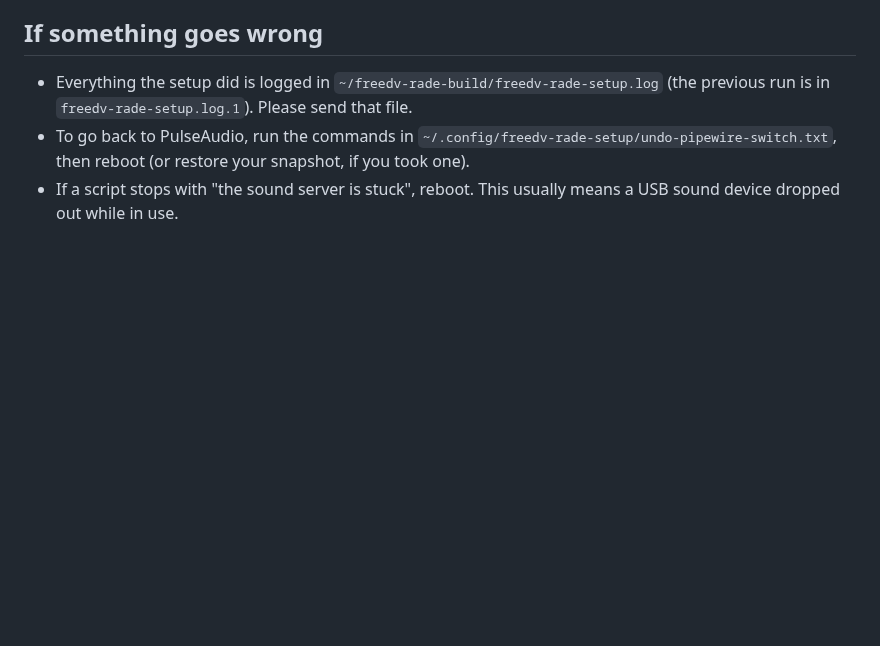
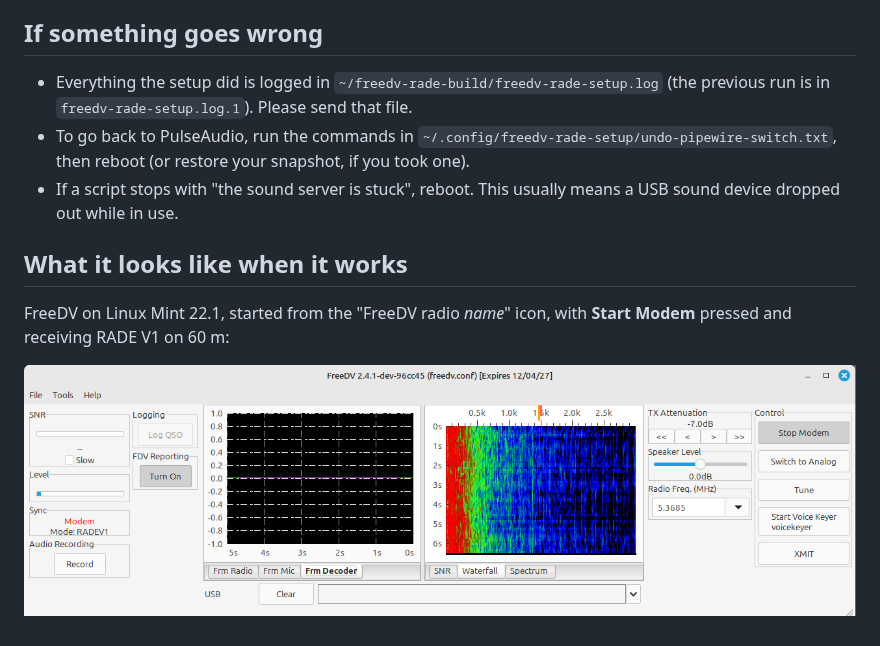
Before and after one commit to barjac/freedv-rade-build, a Markdown page: freedv-rade-setup.md, the part around the change. Drawn GitHub-style; pictures changed too: freedv_Mint-22.1_main.png (added); blank space fills up the shorter version.

Commit message:
freedv-rade-setup.md: screenshot of FreeDV running on Mint 22.1.
Cropped to the main window (the Reporter part of the original shows other
stations' names and locators).

Co-Authored-By: Claude Opus 5.5 <noreply@anthropic.com>

```diff
--- a/freedv-rade-setup.md
+++ b/freedv-rade-setup.md
@@ -102,3 +102,10 @@ rig control, filter), or set up another radio.
   restore your snapshot, if you took one).
 - If a script stops with "the sound server is stuck", reboot. This usually
   means a USB sound device dropped out while in use.
+
+## What it looks like when it works
+
+FreeDV on Linux Mint 22.1, started from the "FreeDV radio *name*" icon, with
+**Start Modem** pressed and receiving RADE V1 on 60 m:
+
+![FreeDV running on Linux Mint 22.1](freedv_Mint-22.1_main.png)
```
